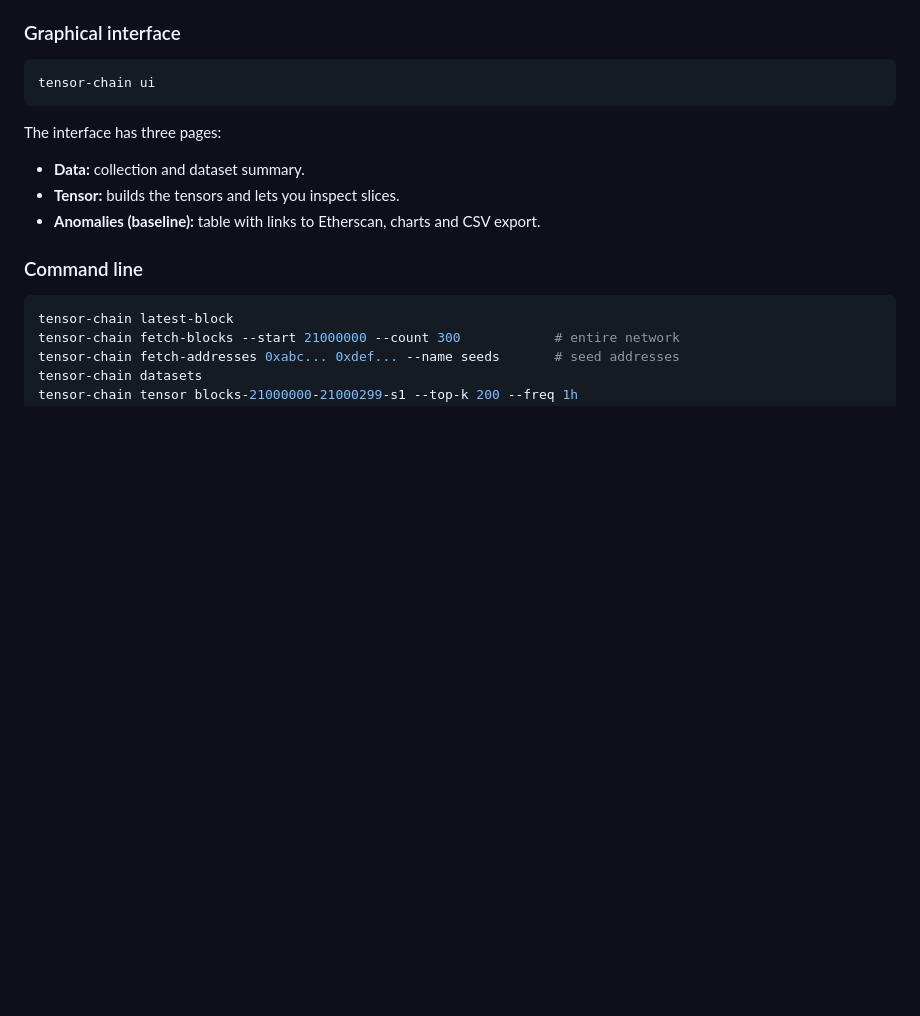
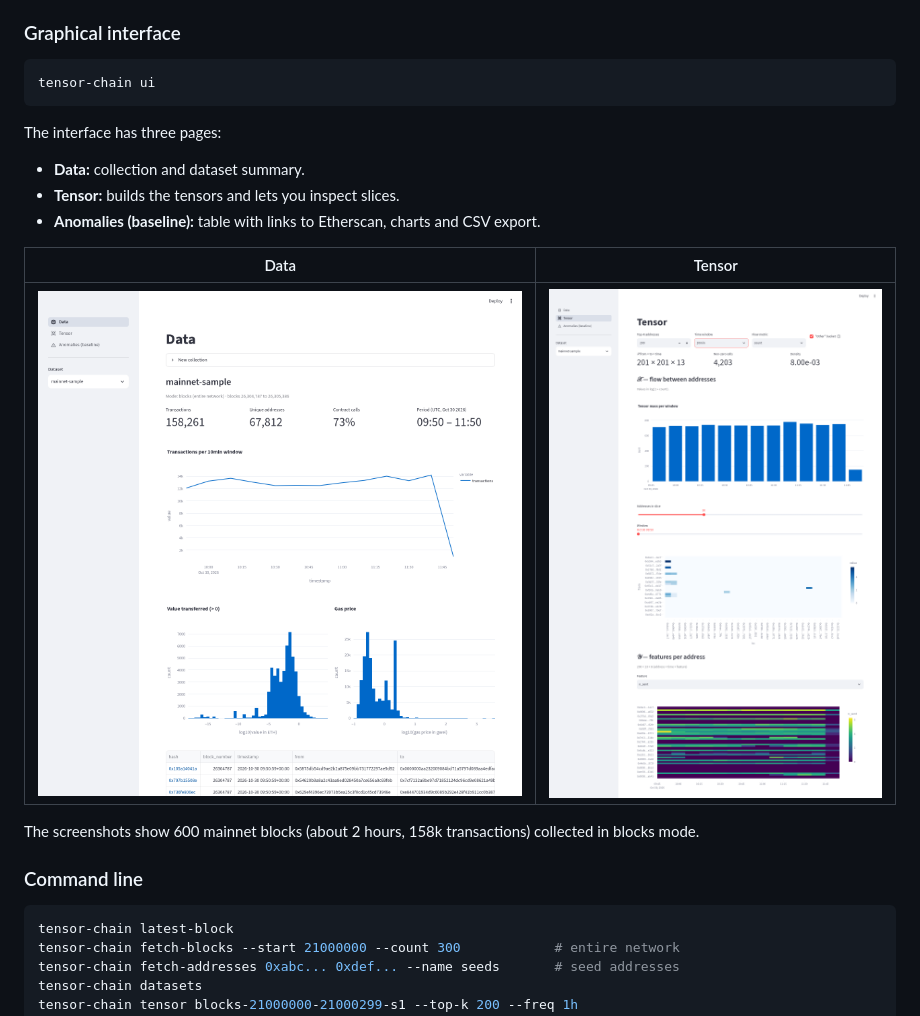
Before and after one commit to EdilsonFilho/tensor-and-blockchain, a Markdown page: README.md, the part around one of its changes. Rendered like a GitHub page; pictures changed too: docs/images/ui-data.png (added), docs/images/ui-tensor.png (added); blank space fills up the shorter version.

```diff
--- a/README.md
+++ b/README.md
@@ -37,6 +39,12 @@ The interface has three pages:
 - **Data:** collection and dataset summary.
 - **Tensor:** builds the tensors and lets you inspect slices.
 - **Anomalies (baseline):** table with links to Etherscan, charts and CSV export.
+
+| Data | Tensor |
+|---|---|
+| ![Data page](docs/images/ui-data.png) | ![Tensor page](docs/images/ui-tensor.png) |
+
+The screenshots show 600 mainnet blocks (about 2 hours, 158k transactions) collected in blocks mode.
 
 ### Command line
 
```
Also changed, not shown: other parts of README.md (+14 -0 lines), docs/images/analysis-mev.png (added), docs/images/analysis-segments.png (added), docs/images/ui-anomalies.png (added), 1 other file.
